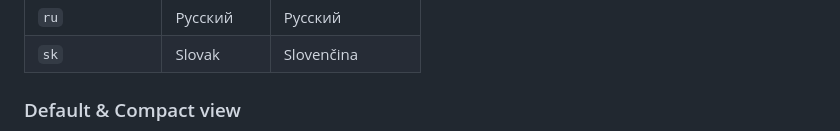
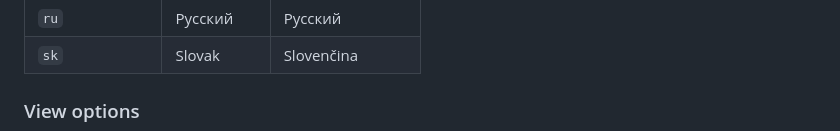
Before and after one commit to ngocjohn/lunar-phase-card, a Markdown page: README.md, the part around one of its changes. Drawn GitHub-style; folded sections open.

Commit message:
docs: Update view options readme

```diff
--- a/README.md
+++ b/README.md
@@ -60,5 +60,5 @@
 
 </details>
 
-### Default & Compact view
+### View options
 
```
Also changed, not shown: other parts of README.md (+6 -7 lines).
